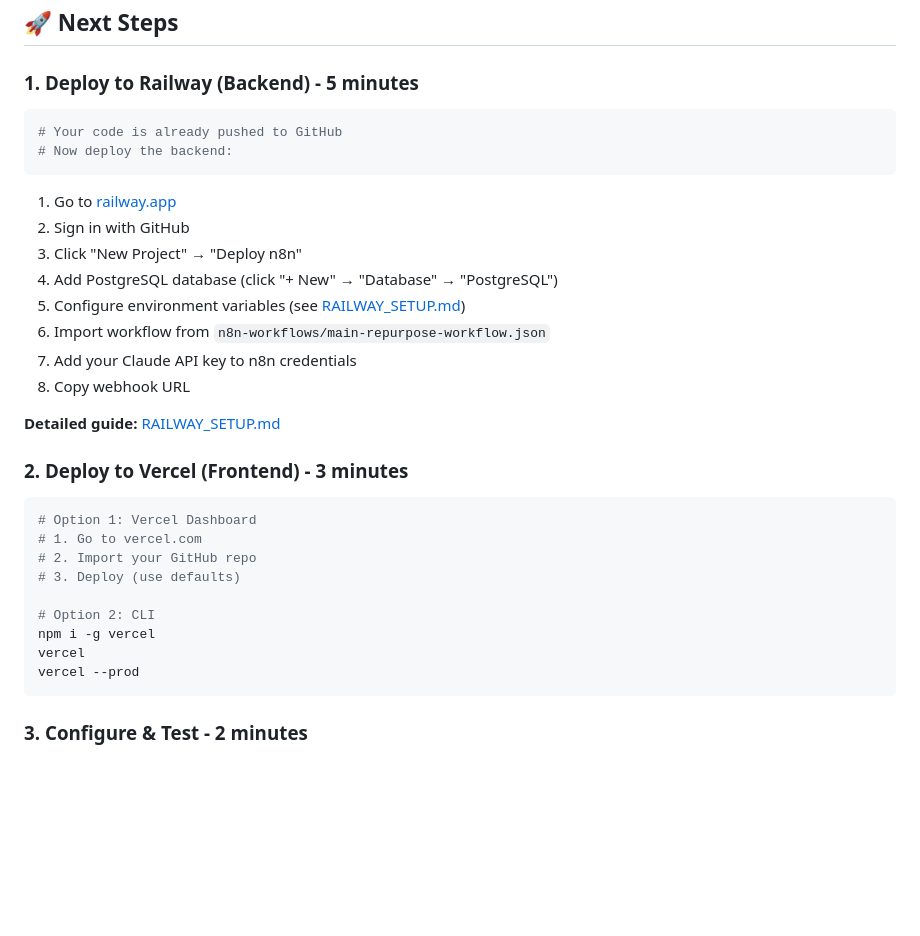
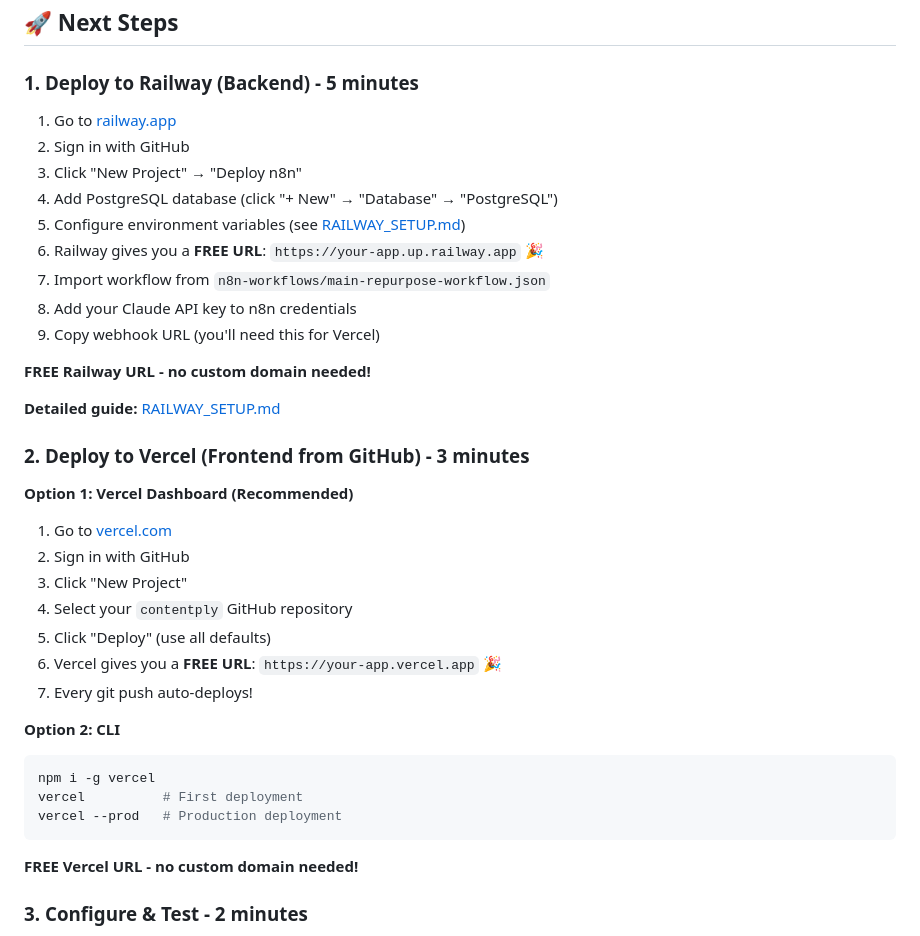
Before and after one commit to zfermi/contentply, a Markdown page: QUICKSTART.md, the part around the change. GitHub-like rendering; blank space fills up the shorter version.

Commit message:
Clarify FREE Railway and Vercel URLs
- Emphasize Railway provides free .up.railway.app URL
- Emphasize Vercel provides free .vercel.app URL
- No custom domain required for either service
- Update deployment steps to highlight free URLs
- Make it clear custom domains are optional

````diff
--- a/QUICKSTART.md
+++ b/QUICKSTART.md
@@ -20,35 +20,41 @@ Get up and running in 15 minutes!
 
 ### 1. Deploy to Railway (Backend) - 5 minutes
 
-```bash
-# Your code is already pushed to GitHub
-# Now deploy the backend:
-```
-
 1. Go to [railway.app](https://railway.app)
 2. Sign in with GitHub
 3. Click "New Project" → "Deploy n8n"
 4. Add PostgreSQL database (click "+ New" → "Database" → "PostgreSQL")
 5. Configure environment variables (see [RAILWAY_SETUP.md](RAILWAY_SETUP.md))
-6. Import workflow from `n8n-workflows/main-repurpose-workflow.json`
-7. Add your Claude API key to n8n credentials
-8. Copy webhook URL
+6. Railway gives you a **FREE URL**: `https://your-app.up.railway.app` 🎉
+7. Import workflow from `n8n-workflows/main-repurpose-workflow.json`
+8. Add your Claude API key to n8n credentials
+9. Copy webhook URL (you'll need this for Vercel)
+
+**FREE Railway URL - no custom domain needed!**
 
 **Detailed guide:** [RAILWAY_SETUP.md](RAILWAY_SETUP.md)
 
-### 2. Deploy to Vercel (Frontend) - 3 minutes
+### 2. Deploy to Vercel (Frontend from GitHub) - 3 minutes
+
+**Option 1: Vercel Dashboard (Recommended)**
+
+1. Go to [vercel.com](https://vercel.com)
+2. Sign in with GitHub
+3. Click "New Project"
+4. Select your `contentply` GitHub repository
+5. Click "Deploy" (use all defaults)
+6. Vercel gives you a **FREE URL**: `https://your-app.vercel.app` 🎉
+7. Every git push auto-deploys!
+
+**Option 2: CLI**
 
 ```bash
-# Option 1: Vercel Dashboard
-# 1. Go to vercel.com
-# 2. Import your GitHub repo
-# 3. Deploy (use defaults)
+npm i -g vercel
+vercel          # First deployment
+vercel --prod   # Production deployment
+```
 
-# Option 2: CLI
-npm i -g vercel
-vercel
-vercel --prod
-```
+**FREE Vercel URL - no custom domain needed!**
 
 ### 3. Configure & Test - 2 minutes
 
````
Also changed, not shown: RAILWAY_SETUP.md (+11 -4 lines).
